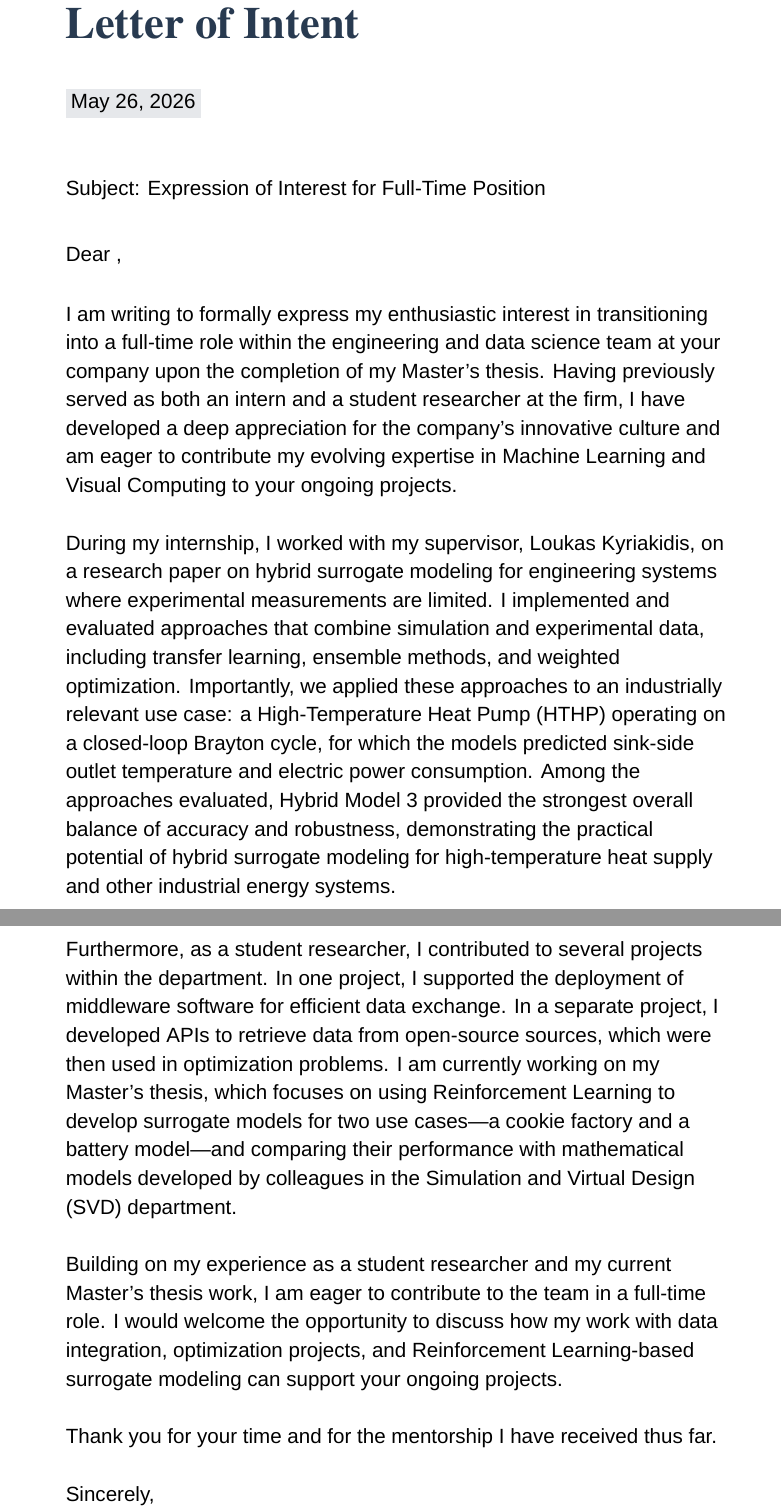
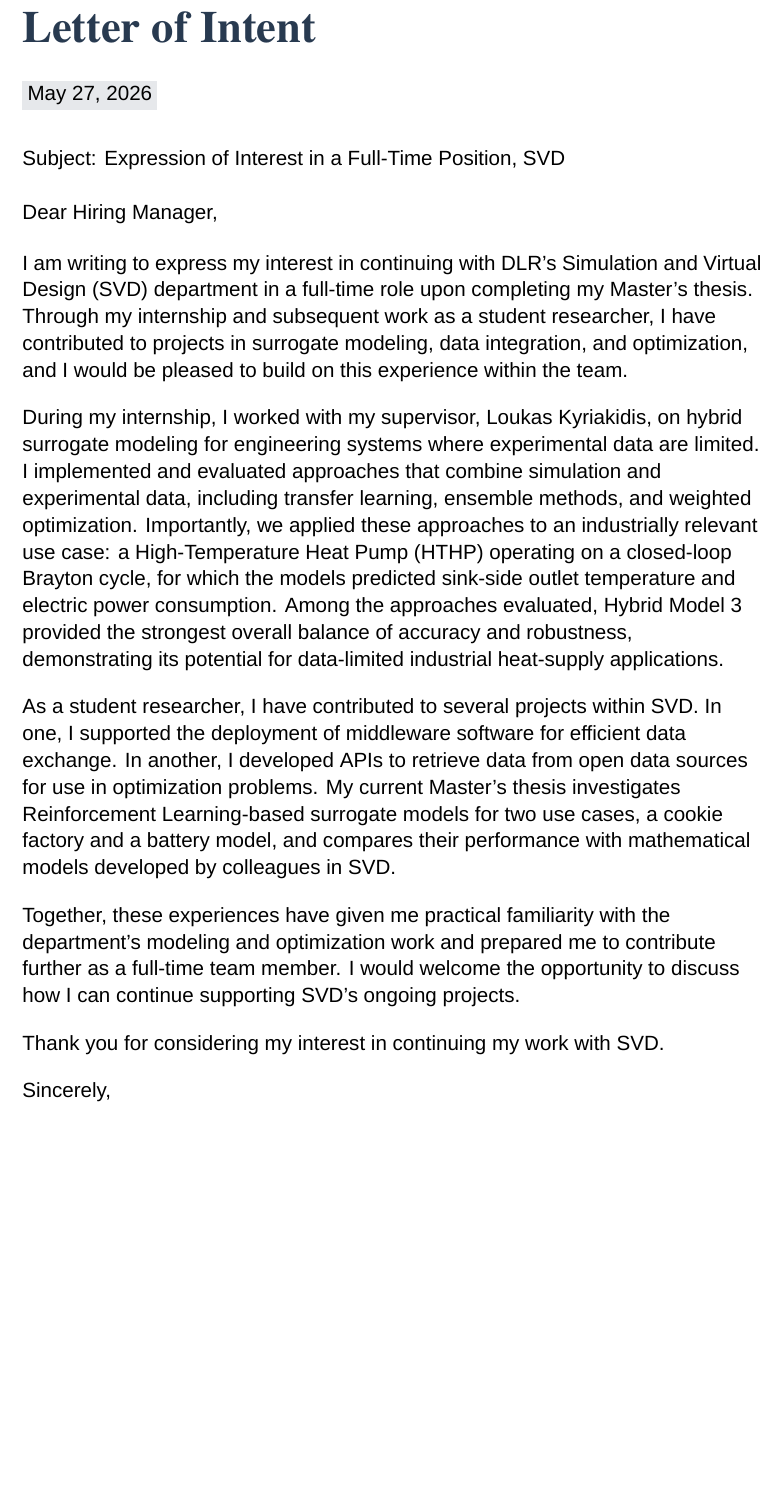
Before and after one commit to itsashishthapa/THESIS, a LaTeX document (letter_of_intent/Letter of Intent.tex): two parts of pages 1 and 2 of 2 before the commit and part of the page after it, the two joined at a grey line, cut so that both start at the same text, the shorter picture padded with empty space. Compiled offline with XeLaTeX; a missing font is replaced by an installed copy or a similar font.

Commit message:
Revise Letter of Intent for clarity and formatting improvements

```diff
--- a/letter_of_intent/Letter of Intent.tex
+++ b/letter_of_intent/Letter of Intent.tex
@@ -1,7 +1,7 @@
 % !TEX TS-program = xelatex
 \documentclass[12pt,a4paper]{article}
 
-\usepackage[a4paper,left=1.50in,right=1.40in,top=1.27in,bottom=1.00in]{geometry}
+\usepackage[a4paper,left=1.15in,right=1.15in,top=0.80in,bottom=0.80in]{geometry}
 \usepackage{fontspec}
 \usepackage{xcolor}
 
@@ -15,7 +15,7 @@
 \pagestyle{empty}
 \setlength{\parindent}{0pt}
 \setlength{\parskip}{0pt}
-\linespread{1.15}
+\linespread{1.08}
 
 \begin{document}
 \raggedright
@@ -23,31 +23,31 @@
 
 {\lettertitlefont\bfseries\fontsize{26pt}{32pt}\selectfont\color{lettertitle}Letter of Intent\par}
 
-\vspace{24pt}
-{\setlength{\fboxsep}{3pt}\colorbox{datechip}{May 26, 2026}\par}
-
-\vspace{34pt}
-Subject: Expression of Interest for Full-Time Position
+\vspace{18pt}
+{\setlength{\fboxsep}{3pt}\colorbox{datechip}{May 27, 2026}\par}
 
 \vspace{22pt}
-Dear ,
+Subject: Expression of Interest in a Full-Time Position, SVD
 
-\vspace{18pt}
-I am writing to formally express my enthusiastic interest in transitioning into a full-time role within the engineering and data science team at your company upon the completion of my Master's thesis. Having previously served as both an intern and a student researcher at the firm, I have developed a deep appreciation for the company's innovative culture and am eager to contribute my evolving expertise in Machine Learning and Visual Computing to your ongoing projects.
+\vspace{16pt}
+Dear Hiring Manager,
 
-\vspace{17pt}
-During my internship, I worked with my supervisor, Loukas Kyriakidis, on a research paper on hybrid surrogate modeling for engineering systems where experimental measurements are limited. I implemented and evaluated approaches that combine simulation and experimental data, including transfer learning, ensemble methods, and weighted optimization. Importantly, we applied these approaches to an industrially relevant use case: a High-Temperature Heat Pump (HTHP) operating on a closed-loop Brayton cycle, for which the models predicted sink-side outlet temperature and electric power consumption. Among the approaches evaluated, Hybrid Model 3 provided the strongest overall balance of accuracy and robustness, demonstrating the practical potential of hybrid surrogate modeling for high-temperature heat supply and other industrial energy systems.\newpage
+\vspace{14pt}
+I am writing to express my interest in continuing with DLR's Simulation and Virtual Design (SVD) department in a full-time role upon completing my Master's thesis. Through my internship and subsequent work as a student researcher, I have contributed to projects in surrogate modeling, data integration, and optimization, and I would be pleased to build on this experience within the team.
 
-\vspace{17pt}
-Furthermore, as a student researcher, I contributed to several projects within the department. In one project, I supported the deployment of middleware software for efficient data exchange. In a separate project, I developed APIs to retrieve data from open-source sources, which were then used in optimization problems. I am currently working on my Master's thesis, which focuses on using Reinforcement Learning to develop surrogate models for two use cases---a cookie factory and a battery model---and comparing their performance with mathematical models developed by colleagues in the Simulation and Virtual Design (SVD) department.
+\vspace{12pt}
+During my internship, I worked with my supervisor, Loukas Kyriakidis, on hybrid surrogate modeling for engineering systems where experimental data are limited. I implemented and evaluated approaches that combine simulation and experimental data, including transfer learning, ensemble methods, and weighted optimization. Importantly, we applied these approaches to an industrially relevant use case: a High-Temperature Heat Pump (HTHP) operating on a closed-loop Brayton cycle, for which the models predicted sink-side outlet temperature and electric power consumption. Among the approaches evaluated, Hybrid Model 3 provided the strongest overall balance of accuracy and robustness, demonstrating its potential for data-limited industrial heat-supply applications.
 
-\vspace{17pt}
-Building on my experience as a student researcher and my current Master's thesis work, I am eager to contribute to the team in a full-time role. I would welcome the opportunity to discuss how my work with data integration, optimization projects, and Reinforcement Learning-based surrogate modeling can support your ongoing projects.
+\vspace{12pt}
+As a student researcher, I have contributed to several projects within SVD. In one, I supported the deployment of middleware software for efficient data exchange. In another, I developed APIs to retrieve data from open data sources for use in optimization problems. My current Master's thesis investigates Reinforcement Learning-based surrogate models for two use cases, a cookie factory and a battery model, and compares their performance with mathematical models developed by colleagues in SVD.
 
-\vspace{17pt}
-Thank you for your time and for the mentorship I have received thus far.
+\vspace{12pt}
+Together, these experiences have given me practical familiarity with the department's modeling and optimization work and prepared me to contribute further as a full-time team member. I would welcome the opportunity to discuss how I can continue supporting SVD's ongoing projects.
 
-\vspace{17pt}
+\vspace{12pt}
+Thank you for considering my interest in continuing my work with SVD.
+
+\vspace{12pt}
 Sincerely,
 
 Ashish Thapa
```
